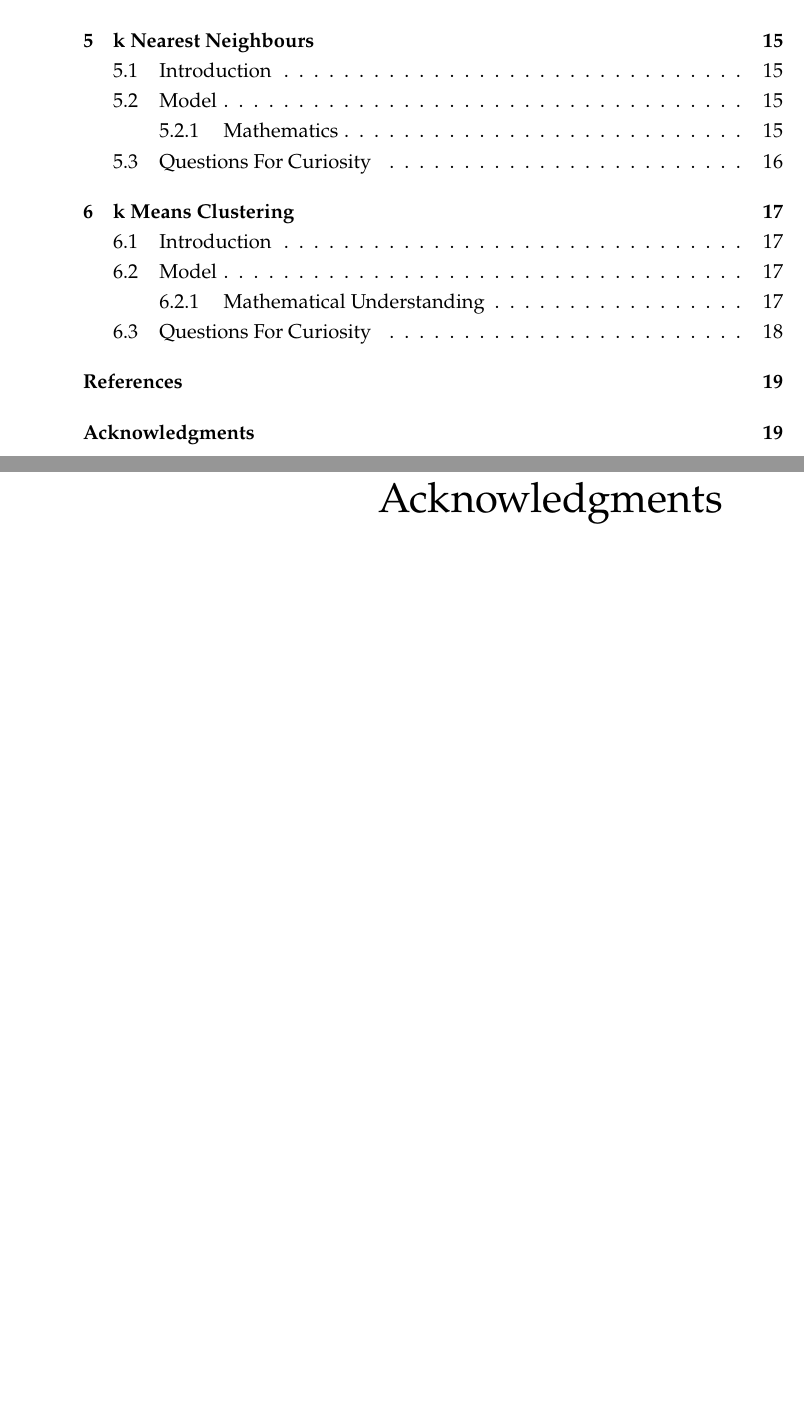
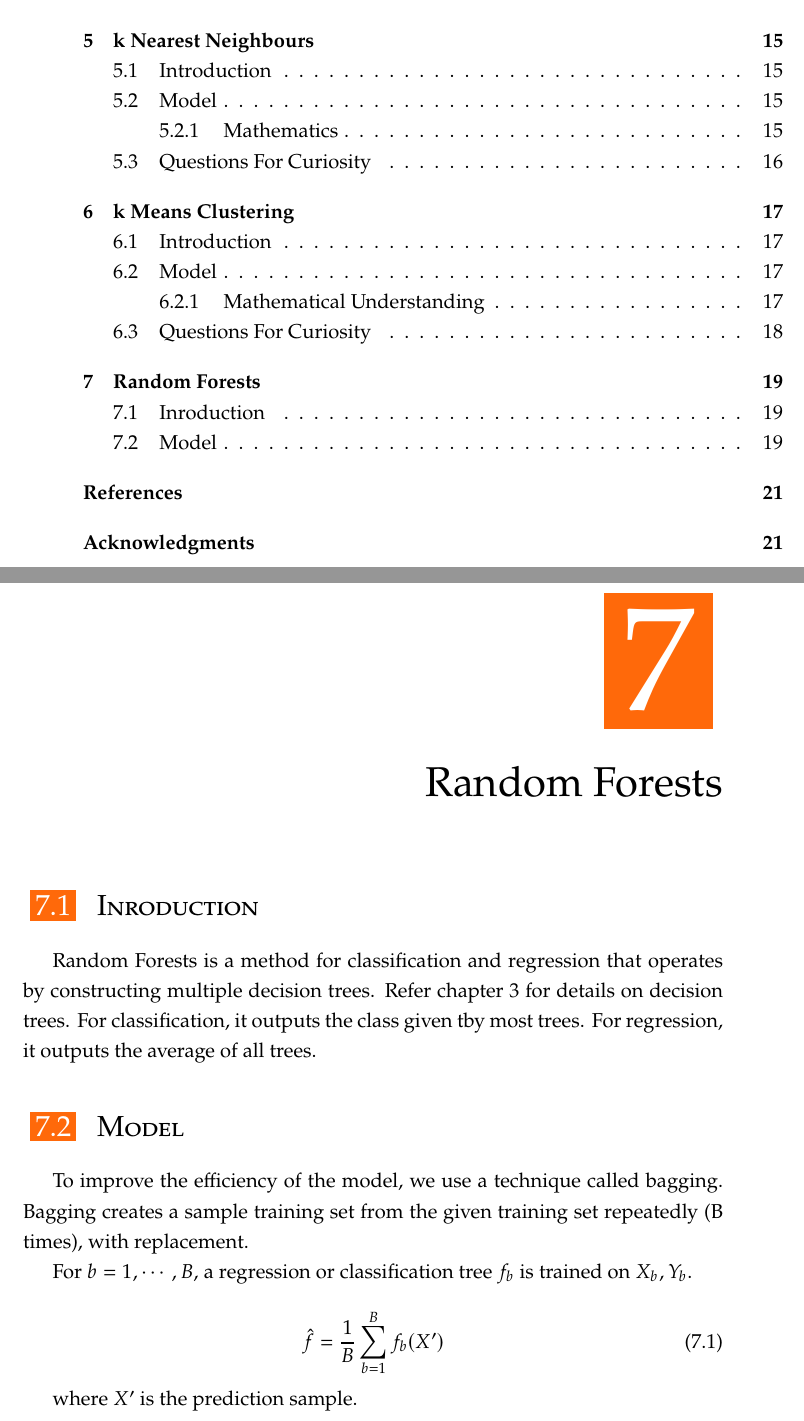
Before and after one commit to rootc-jc/epoch, a LaTeX thesis (main.tex, which reads chapters/07_random_forest.tex): two parts of pages 8 and 37 of 37 before the commit and two parts of pages 8 and 37 of 39 after it, joined at a grey line, cut so that both start at the same text, the shorter picture padded with empty space. Compiled offline with pdfLaTeX; a LaTeX package or settings file that is missing is left out.

Commit message:
added Random Forests

```diff
--- /dev/null
+++ b/chapters/07_random_forest.tex
@@ -0,0 +1,22 @@
+\chapter{Random Forests}
+\label{chp:forests}
+
+\section{Inroduction}
+Random Forests is a method for classification and regression that operates by
+constructing multiple decision trees. Refer chapter \ref{chp:decision} for details
+on decision trees. For classification, it outputs the class given tby  most trees.
+For regression, it outputs the average of all trees.
+
+\section{Model}
+To improve the efficiency of the model, we use a technique called bagging.
+Bagging creates a sample training set from the given training set repeatedly
+(B times),
+with replacement.
+
+For $b=1,\cdots , B$, a regression or classification tree $f_b$ is trained on $X_b,Y_b$.
+
+\begin{equation}
+    \hat{f} = \frac{1}{B} \sum_{b=1}^{B} f_b(X')
+\end{equation}
+
+where $X'$ is the prediction sample.
--- a/main.tex
+++ b/main.tex
@@ -36,6 +36,7 @@
     \include{chapters/04_naive_bayes}
     \include{chapters/05_knn}
     \include{chapters/06_kmeans}
+    \include{chapters/07_random_forest}
     %\include{chapters/01_introduction}
     %\include{chapters/02_releated}
     %\include{chapters/03_background}
```
Also changed, not shown: main.pdf, 12 other files.
